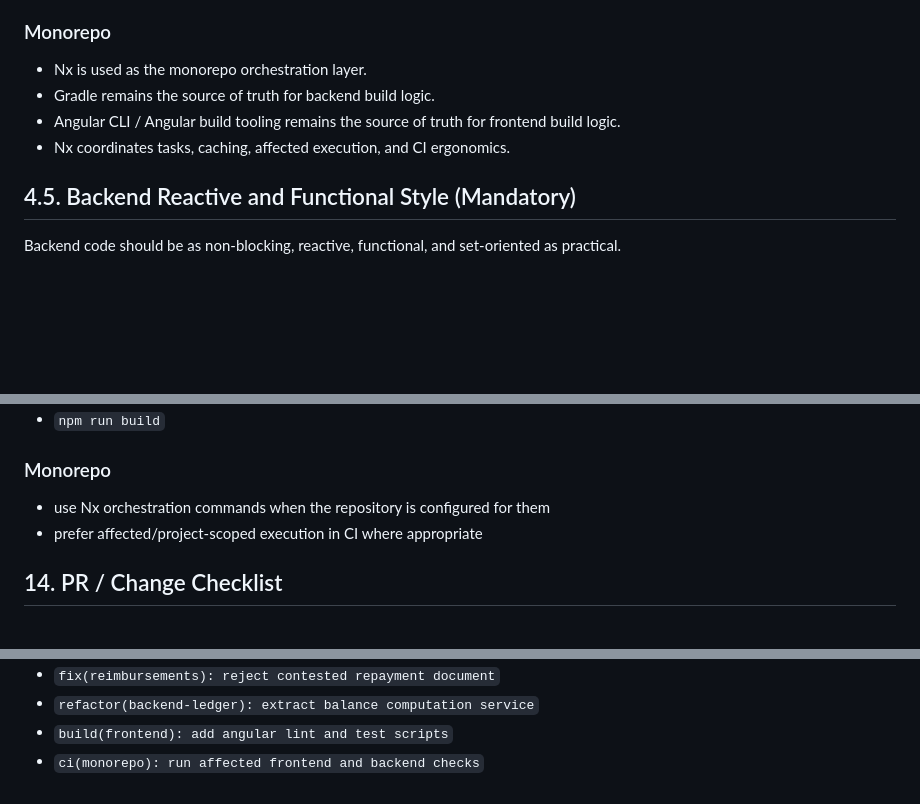
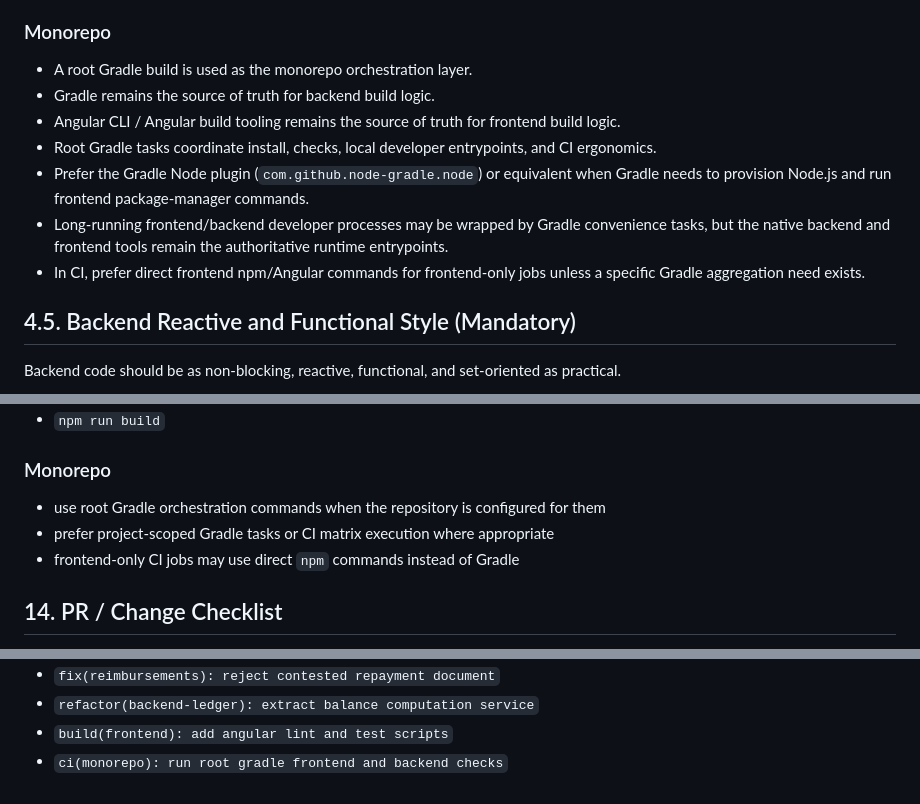
Before and after one commit to DGCarramona/coprogo, a Markdown page: AGENTS.md, 3 parts joined by grey strips. Drawn GitHub-style; blank space fills up the shorter version.

Commit message:
docs(agents): update monorepo orchestration and CI guidelines
- Replaced Nx with root Gradle build as the monorepo orchestration layer.
- Updated CI/monorepo sections to prefer Gradle tasks for coordination, with direct npm/Angular commands for frontend jobs as needed.
- Clarified frontend/backend developer processes and CI best practices for consistency.

```diff
--- a/AGENTS.md
+++ b/AGENTS.md
@@ -188,10 +188,13 @@ Business logic must not live in Micronaut controllers or Angular components.
 - no SSR required by default
 
 ### Monorepo
-- Nx is used as the monorepo orchestration layer.
+- A root Gradle build is used as the monorepo orchestration layer.
 - Gradle remains the source of truth for backend build logic.
 - Angular CLI / Angular build tooling remains the source of truth for frontend build logic.
-- Nx coordinates tasks, caching, affected execution, and CI ergonomics.
+- Root Gradle tasks coordinate install, checks, local developer entrypoints, and CI ergonomics.
+- Prefer the Gradle Node plugin (`com.github.node-gradle.node`) or equivalent when Gradle needs to provision Node.js and run frontend package-manager commands.
+- Long-running frontend/backend developer processes may be wrapped by Gradle convenience tasks, but the native backend and frontend tools remain the authoritative runtime entrypoints.
+- In CI, prefer direct frontend npm/Angular commands for frontend-only jobs unless a specific Gradle aggregation need exists.
 
 ## 4.5. Backend Reactive and Functional Style (Mandatory)
 
@@ -475,8 +478,9 @@ Typical expected commands:
 - `npm run build`
 
 ### Monorepo
-- use Nx orchestration commands when the repository is configured for them
-- prefer affected/project-scoped execution in CI where appropriate
+- use root Gradle orchestration commands when the repository is configured for them
+- prefer project-scoped Gradle tasks or CI matrix execution where appropriate
+- frontend-only CI jobs may use direct `npm` commands instead of Gradle
 
 ## 14. PR / Change Checklist
 
@@ -518,4 +522,4 @@ Examples:
 - `fix(reimbursements): reject contested repayment document`
 - `refactor(backend-ledger): extract balance computation service`
 - `build(frontend): add angular lint and test scripts`
-- `ci(monorepo): run affected frontend and backend checks`
+- `ci(monorepo): run root gradle frontend and backend checks`
```
